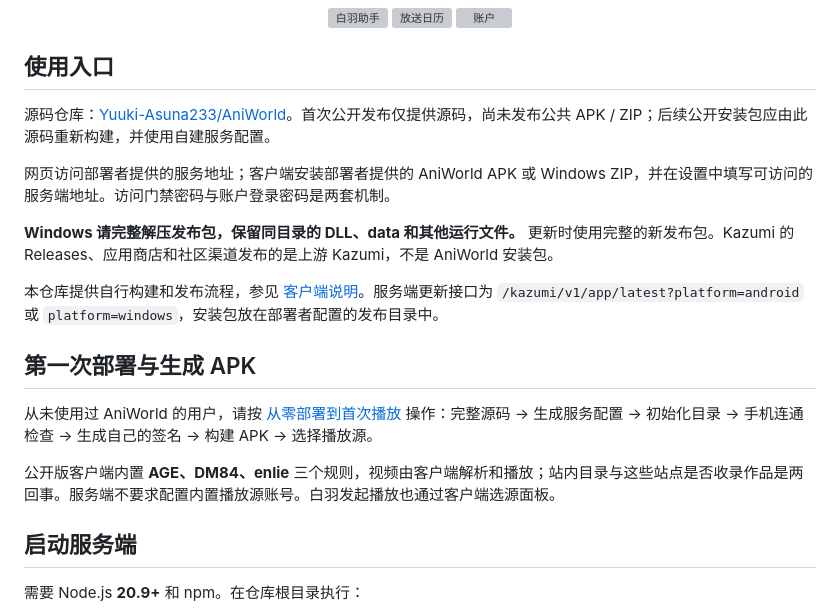
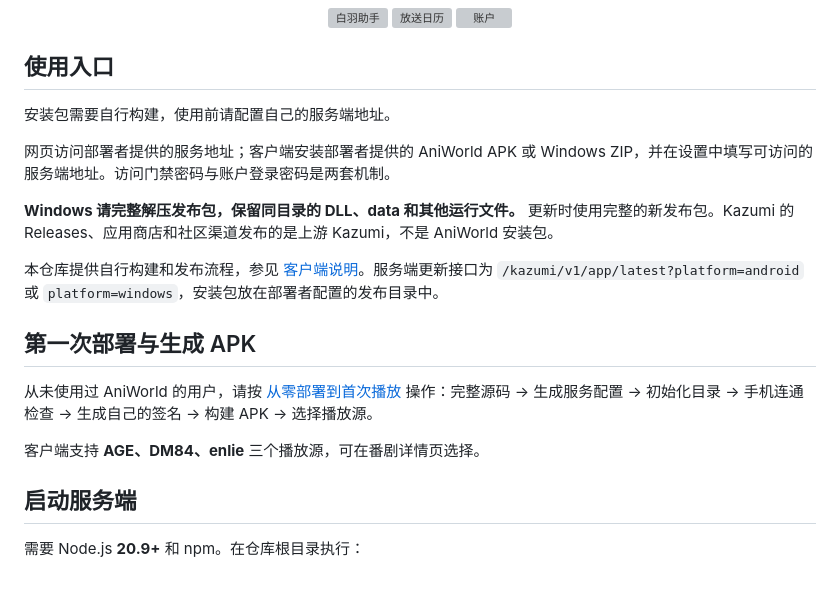
Before and after one commit to Yuuki-Asuna233/AniWorld, a Markdown page: README.md, the part around the change. Drawn GitHub-style; blank space fills up the shorter version; grey boxes are pictures that could not be loaded.

Commit message:
Simplify README installation and source descriptions

```diff
--- a/README.md
+++ b/README.md
@@ -44,7 +44,7 @@ AniWorld 将网页、Node.js API、白羽 Agent 与基于 [Kazumi](https://githu
 
 ## 使用入口
 
-源码仓库：[Yuuki-Asuna233/AniWorld](https://github.com/Yuuki-Asuna233/AniWorld)。首次公开发布仅提供源码，尚未发布公共 APK / ZIP；后续公开安装包应由此源码重新构建，并使用自建服务配置。
+安装包需要自行构建，使用前请配置自己的服务端地址。
 
 网页访问部署者提供的服务地址；客户端安装部署者提供的 AniWorld APK 或 Windows ZIP，并在设置中填写可访问的服务端地址。访问门禁密码与账户登录密码是两套机制。
 
@@ -56,7 +56,7 @@ AniWorld 将网页、Node.js API、白羽 Agent 与基于 [Kazumi](https://githu
 
 从未使用过 AniWorld 的用户，请按 [从零部署到首次播放](docs/getting-started.md) 操作：完整源码 → 生成服务配置 → 初始化目录 → 手机连通检查 → 生成自己的签名 → 构建 APK → 选择播放源。
 
-公开版客户端内置 **AGE、DM84、enlie** 三个规则，视频由客户端解析和播放；站内目录与这些站点是否收录作品是两回事。服务端不要求配置内置播放源账号。白羽发起播放也通过客户端选源面板。
+客户端支持 **AGE、DM84、enlie** 三个播放源，可在番剧详情页选择。
 
 ## 启动服务端
 
```
